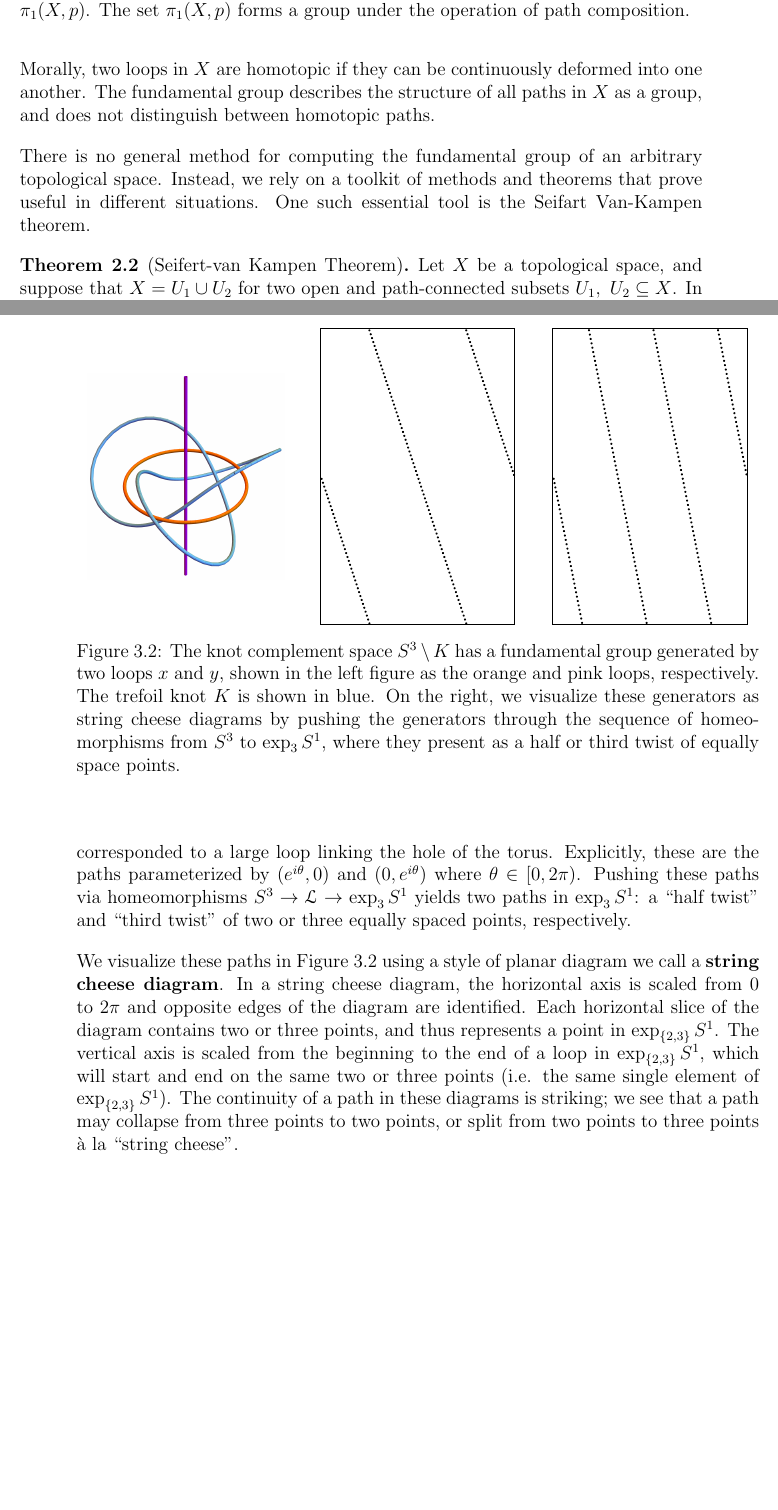
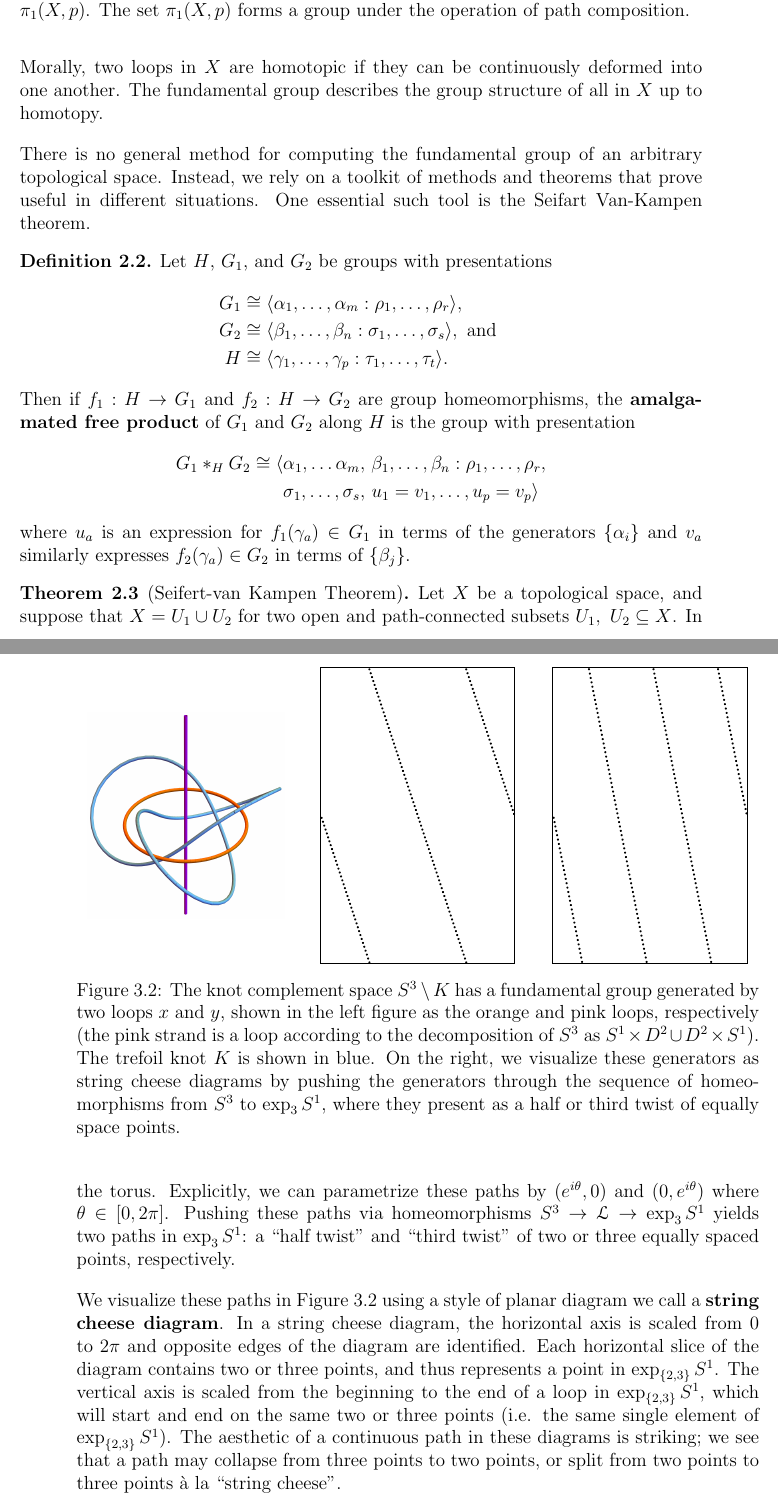
Before and after one commit to chnn/thesis, a LaTeX thesis (thesis.tex): two parts of pages 16 and 33 of 47, joined at a grey line, cut so that both start at the same text, the shorter picture padded with empty space. Compiled offline with pdfLaTeX.

Commit message:
Many small tweaks

```diff
--- a/thesis.tex
+++ b/thesis.tex
@@ -377,11 +376,26 @@ First, we recall the definition of a fundamental group as well as a useful theor
 \end{defn}
 
 Morally, two loops in $X$ are homotopic if they can be continuously deformed into one another.
-The fundamental group describes the structure of all paths in $X$ as a group, and does not distinguish between homotopic paths.
+The fundamental group describes the group structure of all in $X$ up to homotopy.
 
 There is no general method for computing the fundamental group of an arbitrary topological space.
 Instead, we rely on a toolkit of methods and theorems that prove useful in different situations.
-One such essential tool is the Seifart Van-Kampen theorem.
+One essential such tool is the Seifart Van-Kampen theorem.
+
+\begin{defn}
+  Let $H$, $G_1$, and $G_2$ be groups with presentations
+  \begin{align*}
+    G_1 &\cong \ang{\alpha_1, \dots, \alpha_m : \rho_1, \dots, \rho_r}, \\
+    G_2 &\cong \ang{\beta_1, \ldots, \beta_n : \sigma_1, \ldots, \sigma_s}, \text{ and } \\
+    H &\cong \ang{\gamma_1, \ldots, \gamma_p : \tau_1, \ldots, \tau_t}.
+  \end{align*}
+  Then if $f_1 : H \to G_1$ and $f_2 : H \to G_2$ are group homeomorphisms, the \defnphrase{amalgamated free product} of $G_1$ and $G_2$ along $H$ is the group with presentation
+  \begin{align*}
+    G_1 \ast_H G_2 \cong \ang{&\alpha_1, \ldots \alpha_m,\, \beta_1, \ldots, \beta_n : \rho_1, \ldots, \rho_r, \\
+    &\sigma_1, \ldots, \sigma_s,\, u_1 = v_1,\ldots, u_p = v_p}
+  \end{align*}
+  where $u_a$ is an expression for $f_1(\gamma_a) \in G_1$ in terms of the generators $\{\alpha_i\}$ and $v_a$ similarly expresses $f_2(\gamma_a) \in G_2$ in terms of $\{\beta_j\}$.
+\end{defn}
 
 \begin{thm}[Seifert-van Kampen Theorem]
   Let $X$ be a topological space, and suppose that $X = U_1 \cup U_2$ for two open and path-connected subsets $U_1,\ U_2 \subseteq X$.
@@ -1081,11 +1096,11 @@ Thus we have that
   \pi_1(\exptwothree S^1) = \pi_1(\LS_1) = \pi_1(S^3 \wo K) = B_3
 \end{equation*}
 We now wish to describe the generators $\sigma_1$ and $\sigma_2$ of $B_3$ visually in $\exptwothree S^1$.
-That is, we wish to find path representatives of the homotopy classes $\sigma_1$ and $\sigma_2$.
-
-In computing the fundamental group of $S^3 \wo K$, we understood the path classes corresponding the generators of a group $\ang{x, y : x^2 = y^3} \cong B_3$.
-The generator $x$ corresponded to a path through the axis of a particular solid torus in $S_3$, while $y$ corresponded to a large loop linking the hole of the torus.
-Explicitly, these are the paths parameterized by $(e^{i \theta}, 0)$ and $(0, e^{i \theta})$ where $\theta \in [0, 2 \pi)$.
+That is, we wish to find representatives of the path classes $\sigma_1$ and $\sigma_2$.
+
+In computing the fundamental group of $S^3 \wo K$, we understood the path classes generating a group $\ang{x, y : x^2 = y^3} \cong B_3$.
+The generator $x$ was a path through the axis of a particular solid torus in $S_3$, while $y$ was a large loop linking the hole of the torus.
+Explicitly, we can parametrize these paths by $(e^{i \theta}, 0)$ and $(0, e^{i \theta})$ where $\theta \in [0, 2 \pi]$.
 Pushing these paths via homeomorphisms $S^3 \to \LS \to \exp_3 S^1$ yields two paths in $\exp_3 S^1$: a ``half twist'' and ``third twist'' of two or three equally spaced points, respectively.
 
 \begin{figure}[t]
@@ -1104,7 +1119,7 @@ Pushing these paths via homeomorphisms $S^3 \to \LS \to \exp_3 S^1$ yields two p
     \centering
     \includegraphics[width=0.9\textwidth]{figures/antipodal_subset_path_2.pdf}
   \end{subfigure}
-  \caption{The knot complement space $S^3 \wo K$ has a fundamental group generated by two loops $x$ and $y$, shown in the left figure as the orange and pink loops, respectively. The trefoil knot $K$ is shown in blue. On the right, we visualize these generators as string cheese diagrams by pushing the generators through the sequence of homeomorphisms from $S^3$ to $\exp_3 S^1$, where they present as a half or third twist of equally space points.}
+  \caption{The knot complement space $S^3 \wo K$ has a fundamental group generated by two loops $x$ and $y$, shown in the left figure as the orange and pink loops, respectively (the pink strand is a loop according to the decomposition of $S^3$ as $S^1 \times D^2 \cup D^2 \times S^1$). The trefoil knot $K$ is shown in blue. On the right, we visualize these generators as string cheese diagrams by pushing the generators through the sequence of homeomorphisms from $S^3$ to $\exp_3 S^1$, where they present as a half or third twist of equally space points.}
   \label{fig:antipodal_point_paths}
 \end{figure}
 
@@ -1113,7 +1128,7 @@ We visualize these paths in Figure~\ref{fig:antipodal_point_paths} using a style
 In a string cheese diagram, the horizontal axis is scaled from 0 to $2\pi$ and opposite edges of the diagram are identified.
 Each horizontal slice of the diagram contains two or three points, and thus represents a point in $\exptwothree S^1$.
 The vertical axis is scaled from the beginning to the end of a loop in $\exptwothree S^1$, which will start and end on the same two or three points (i.e. the same single element of $\exptwothree S^1$).
-The continuity of a path in these diagrams is striking; we see that a path may collapse from three points to two points, or split from two points to three points \` a la ``string cheese''.
+The aesthetic of a continuous path in these diagrams is striking; we see that a path may collapse from three points to two points, or split from two points to three points \` a la ``string cheese''.
 
 A string cheese diagram is most useful for understanding compositions of paths that share a common basepoint, like the elements in a fundamental group.
 The composition of paths in $\pi_1(\exptwothree S^1)$ is computed by simply stacking multiple string cheese diagrams one after another.
```
Also changed, not shown: thesis.tex (36 more changed lines).
